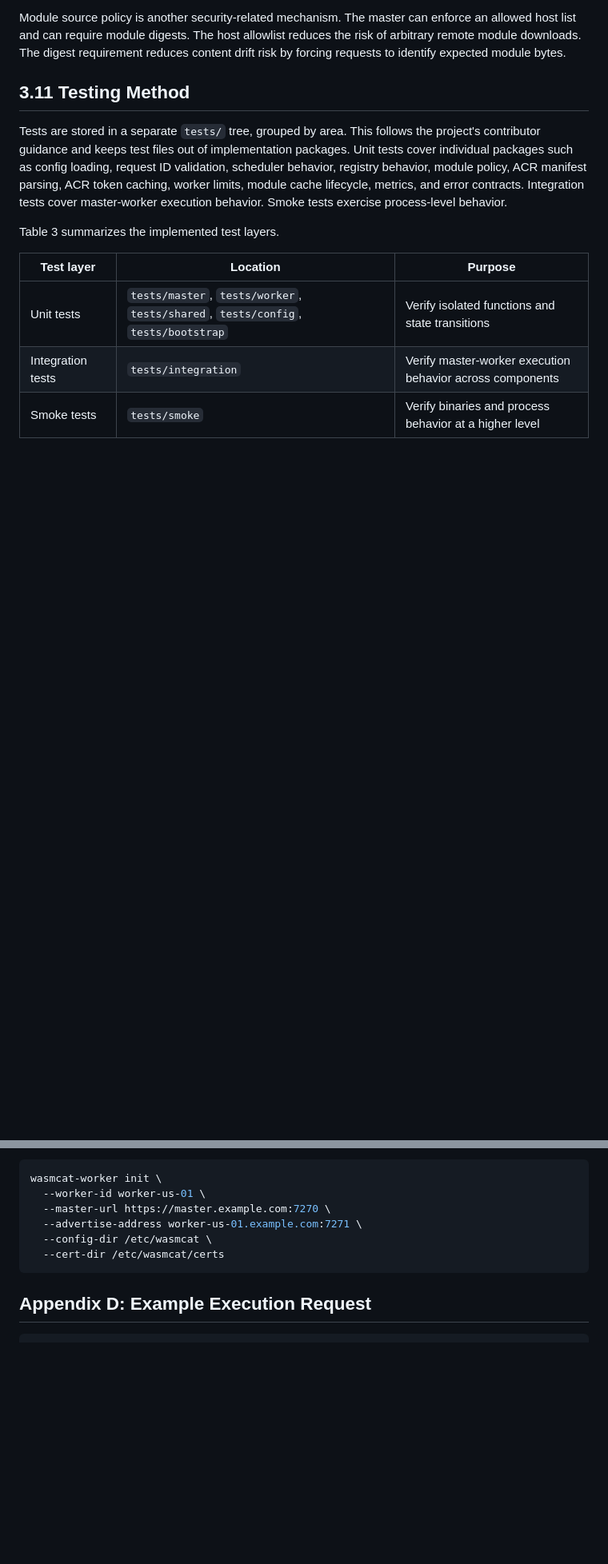
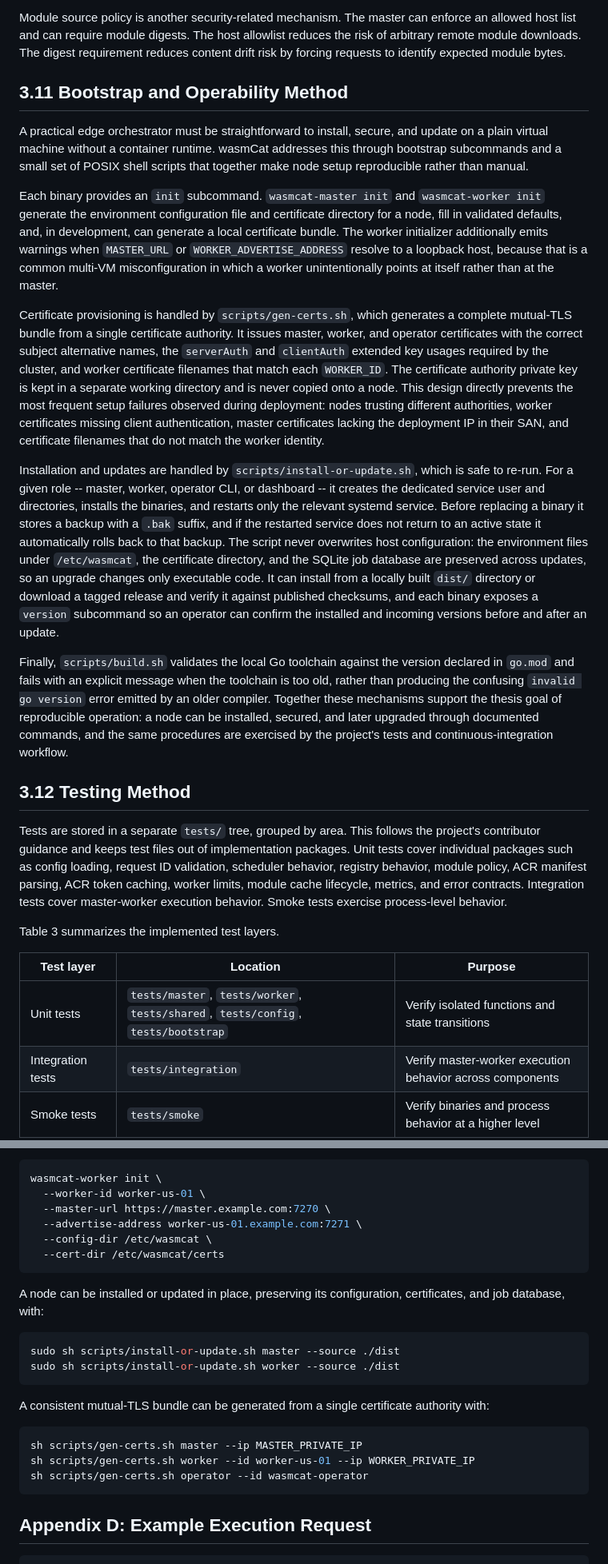
Before and after one commit to sleepysaki/wasmCat, a Markdown page: docs/THESIS_DRAFT.md, 2 parts joined by grey strips. Shown at 80% size. Drawn GitHub-style; blank space fills up the shorter version.

Commit message:
update draft

````diff
--- a/docs/THESIS_DRAFT.md
+++ b/docs/THESIS_DRAFT.md
@@ -290,7 +290,19 @@ Execution client authorization is optional but supported. If `EXECUTE_CLIENT_ALL
 
 Module source policy is another security-related mechanism. The master can enforce an allowed host list and can require module digests. The host allowlist reduces the risk of arbitrary remote module downloads. The digest requirement reduces content drift risk by forcing requests to identify expected module bytes.
 
-## 3.11 Testing Method
+## 3.11 Bootstrap and Operability Method
+
+A practical edge orchestrator must be straightforward to install, secure, and update on a plain virtual machine without a container runtime. wasmCat addresses this through bootstrap subcommands and a small set of POSIX shell scripts that together make node setup reproducible rather than manual.
+
+Each binary provides an `init` subcommand. `wasmcat-master init` and `wasmcat-worker init` generate the environment configuration file and certificate directory for a node, fill in validated defaults, and, in development, can generate a local certificate bundle. The worker initializer additionally emits warnings when `MASTER_URL` or `WORKER_ADVERTISE_ADDRESS` resolve to a loopback host, because that is a common multi-VM misconfiguration in which a worker unintentionally points at itself rather than at the master.
+
+Certificate provisioning is handled by `scripts/gen-certs.sh`, which generates a complete mutual-TLS bundle from a single certificate authority. It issues master, worker, and operator certificates with the correct subject alternative names, the `serverAuth` and `clientAuth` extended key usages required by the cluster, and worker certificate filenames that match each `WORKER_ID`. The certificate authority private key is kept in a separate working directory and is never copied onto a node. This design directly prevents the most frequent setup failures observed during deployment: nodes trusting different authorities, worker certificates missing client authentication, master certificates lacking the deployment IP in their SAN, and certificate filenames that do not match the worker identity.
+
+Installation and updates are handled by `scripts/install-or-update.sh`, which is safe to re-run. For a given role -- master, worker, operator CLI, or dashboard -- it creates the dedicated service user and directories, installs the binaries, and restarts only the relevant systemd service. Before replacing a binary it stores a backup with a `.bak` suffix, and if the restarted service does not return to an active state it automatically rolls back to that backup. The script never overwrites host configuration: the environment files under `/etc/wasmcat`, the certificate directory, and the SQLite job database are preserved across updates, so an upgrade changes only executable code. It can install from a locally built `dist/` directory or download a tagged release and verify it against published checksums, and each binary exposes a `version` subcommand so an operator can confirm the installed and incoming versions before and after an update.
+
+Finally, `scripts/build.sh` validates the local Go toolchain against the version declared in `go.mod` and fails with an explicit message when the toolchain is too old, rather than producing the confusing `invalid go version` error emitted by an older compiler. Together these mechanisms support the thesis goal of reproducible operation: a node can be installed, secured, and later upgraded through documented commands, and the same procedures are exercised by the project's tests and continuous-integration workflow.
+
+## 3.12 Testing Method
 
 Tests are stored in a separate `tests/` tree, grouped by area. This follows the project's contributor guidance and keeps test files out of implementation packages. Unit tests cover individual packages such as config loading, request ID validation, scheduler behavior, registry behavior, module policy, ACR manifest parsing, ACR token caching, worker limits, module cache lifecycle, metrics, and error contracts. Integration tests cover master-worker execution behavior. Smoke tests exercise process-level behavior.
 
@@ -532,6 +544,21 @@ wasmcat-worker init \
   --cert-dir /etc/wasmcat/certs
 ```
 
+A node can be installed or updated in place, preserving its configuration, certificates, and job database, with:
+
+```bash
+sudo sh scripts/install-or-update.sh master --source ./dist
+sudo sh scripts/install-or-update.sh worker --source ./dist
+```
+
+A consistent mutual-TLS bundle can be generated from a single certificate authority with:
+
+```bash
+sh scripts/gen-certs.sh master --ip MASTER_PRIVATE_IP
+sh scripts/gen-certs.sh worker --id worker-us-01 --ip WORKER_PRIVATE_IP
+sh scripts/gen-certs.sh operator --id wasmcat-operator
+```
+
 ## Appendix D: Example Execution Request
 
 ```json
````
